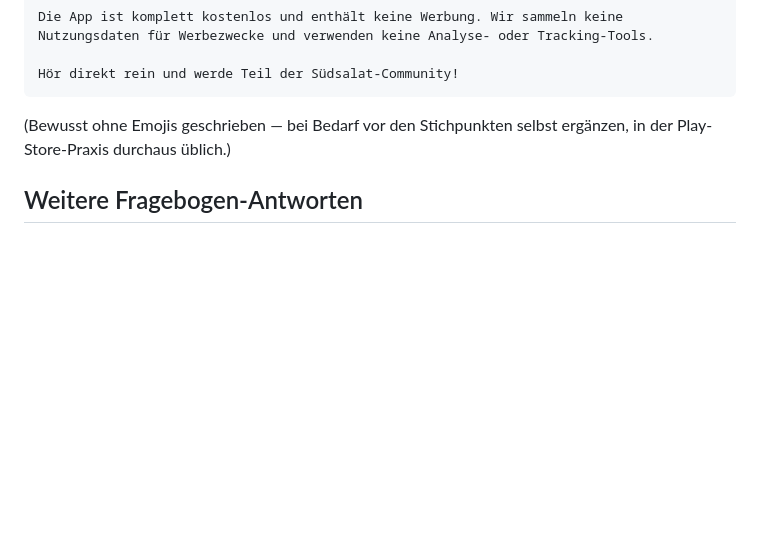
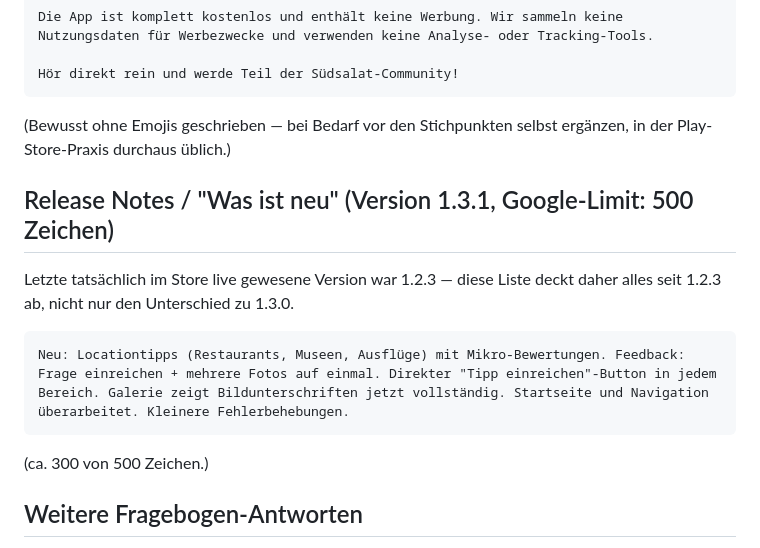
Before and after one commit to Suedsalat/suedsalat-app, a Markdown page: 01-Brainstorming/Play-Store-Listing.md, the part around the change. GitHub-like rendering; blank space fills up the shorter version.

````diff
--- a/01-Brainstorming/Play-Store-Listing.md
+++ b/01-Brainstorming/Play-Store-Listing.md
@@ -51,6 +51,16 @@ Hör direkt rein und werde Teil der Südsalat-Community!
 
 (Bewusst ohne Emojis geschrieben — bei Bedarf vor den Stichpunkten selbst ergänzen, in der Play-Store-Praxis durchaus üblich.)
 
+## Release Notes / "Was ist neu" (Version 1.3.1, Google-Limit: 500 Zeichen)
+
+Letzte tatsächlich im Store live gewesene Version war 1.2.3 — diese Liste deckt daher alles seit 1.2.3 ab, nicht nur den Unterschied zu 1.3.0.
+
+```
+Neu: Locationtipps (Restaurants, Museen, Ausflüge) mit Mikro-Bewertungen. Feedback: Frage einreichen + mehrere Fotos auf einmal. Direkter "Tipp einreichen"-Button in jedem Bereich. Galerie zeigt Bildunterschriften jetzt vollständig. Startseite und Navigation überarbeitet. Kleinere Fehlerbehebungen.
+```
+
+(ca. 300 von 500 Zeichen.)
+
 ## Weitere Fragebogen-Antworten
 
 - **Werbung enthalten?** Nein — ein Termin-/Filmtipp-Poster zählt nicht als Werbung im Play-Store-Sinn (das meint nur monetarisierte Drittanbieter-Ads).
````
Also changed, not shown: 01-Brainstorming/App-Store-Listing.md (+21 -2 lines).
